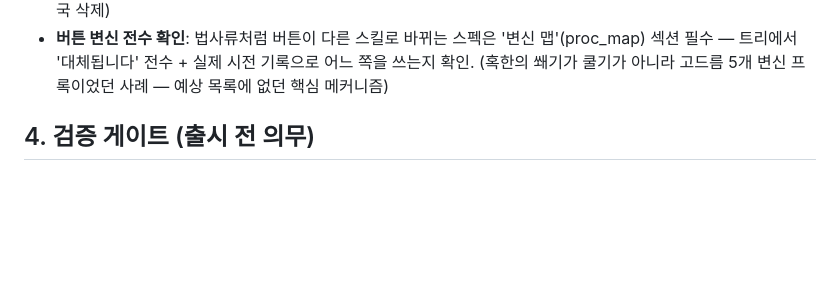
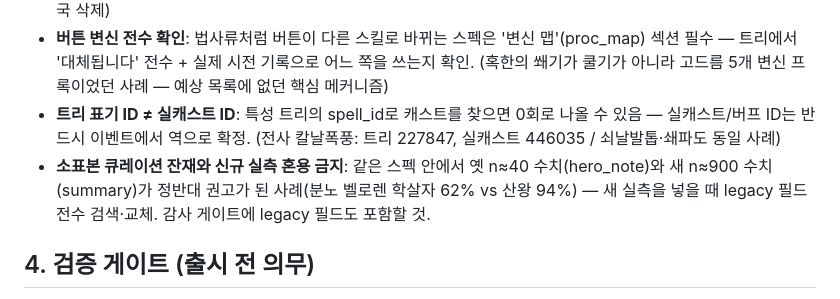
Before and after one commit to smk90402-wq/WowAnalyzer, a Markdown page: GUIDE_PLAYBOOK.md, the part around the change. Drawn GitHub-style; blank space fills up the shorter version.

Commit message:
Playbook: two new pitfalls from warrior build (tree-vs-cast IDs, legacy stat residue)
Co-Authored-By: Claude Fable 5 <noreply@anthropic.com>

```diff
--- a/GUIDE_PLAYBOOK.md
+++ b/GUIDE_PLAYBOOK.md
@@ -44,6 +44,8 @@
 - **충전제 완충 효과**: 쿨감 계산은 충전 수까지 넣어야 함 — 살상 명령 2충전이 날카로운 -3초의 넘침을 흡수해 필러 순서 손익이 ~0이 된 사례. 단순 '초당 이득' 비교는 틀림.
 - **메커니즘 확인 ≠ 채택 확인**: 특성이 실재하고 이름이 맞아도 상위권이 안 찍으면 가이드에서 빼야 함 — 항상 채택률·실사용(시전/버프 관측)까지 3중 확인. (빗발치는 냉기: 감사에서 공식명으로 교정했는데 채택 885명 중 4명이라 결국 삭제)
 - **버튼 변신 전수 확인**: 법사류처럼 버튼이 다른 스킬로 바뀌는 스펙은 '변신 맵'(proc_map) 섹션 필수 — 트리에서 '대체됩니다' 전수 + 실제 시전 기록으로 어느 쪽을 쓰는지 확인. (혹한의 쐐기가 쿨기가 아니라 고드름 5개 변신 프록이었던 사례 — 예상 목록에 없던 핵심 메커니즘)
+- **트리 표기 ID ≠ 실캐스트 ID**: 특성 트리의 spell_id로 캐스트를 찾으면 0회로 나올 수 있음 — 실캐스트/버프 ID는 반드시 이벤트에서 역으로 확정. (전사 칼날폭풍: 트리 227847, 실캐스트 446035 / 쇠날발톱·쇄파도 동일 사례)
+- **소표본 큐레이션 잔재와 신규 실측 혼용 금지**: 같은 스펙 안에서 옛 n≈40 수치(hero_note)와 새 n≈900 수치(summary)가 정반대 권고가 된 사례(분노 벨로렌 학살자 62% vs 산왕 94%) — 새 실측을 넣을 때 legacy 필드 전수 검색·교체. 감사 게이트에 legacy 필드도 포함할 것.
 
 ## 4. 검증 게이트 (출시 전 의무)
 
```
